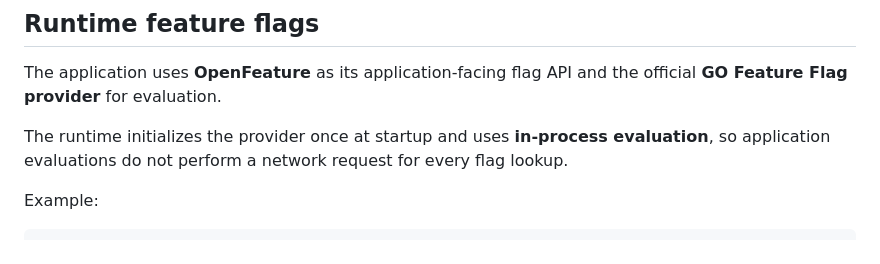
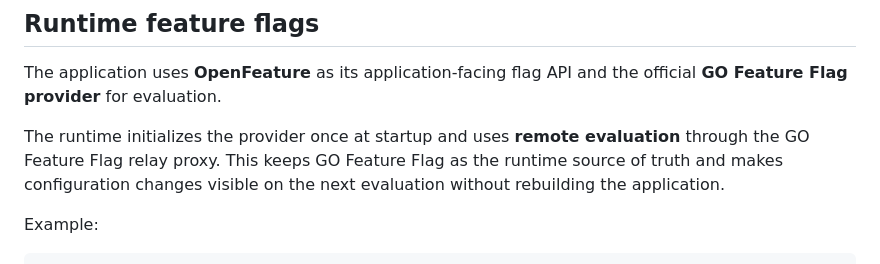
Before and after one commit to haroldcsbecker/DeployForgeMock, a Markdown page: README.md, the part around the change. GitHub-like rendering.

Commit message:
docs: document GOFF remote evaluation mode

```diff
--- a/README.md
+++ b/README.md
@@ -6,7 +6,7 @@ A deliberately small deployment target used to demonstrate the DeployForge workf
 
 The application uses **OpenFeature** as its application-facing flag API and the official **GO Feature Flag provider** for evaluation.
 
-The runtime initializes the provider once at startup and uses **in-process evaluation**, so application evaluations do not perform a network request for every flag lookup.
+The runtime initializes the provider once at startup and uses **remote evaluation** through the GO Feature Flag relay proxy. This keeps GO Feature Flag as the runtime source of truth and makes configuration changes visible on the next evaluation without rebuilding the application.
 
 Example:
 
```
